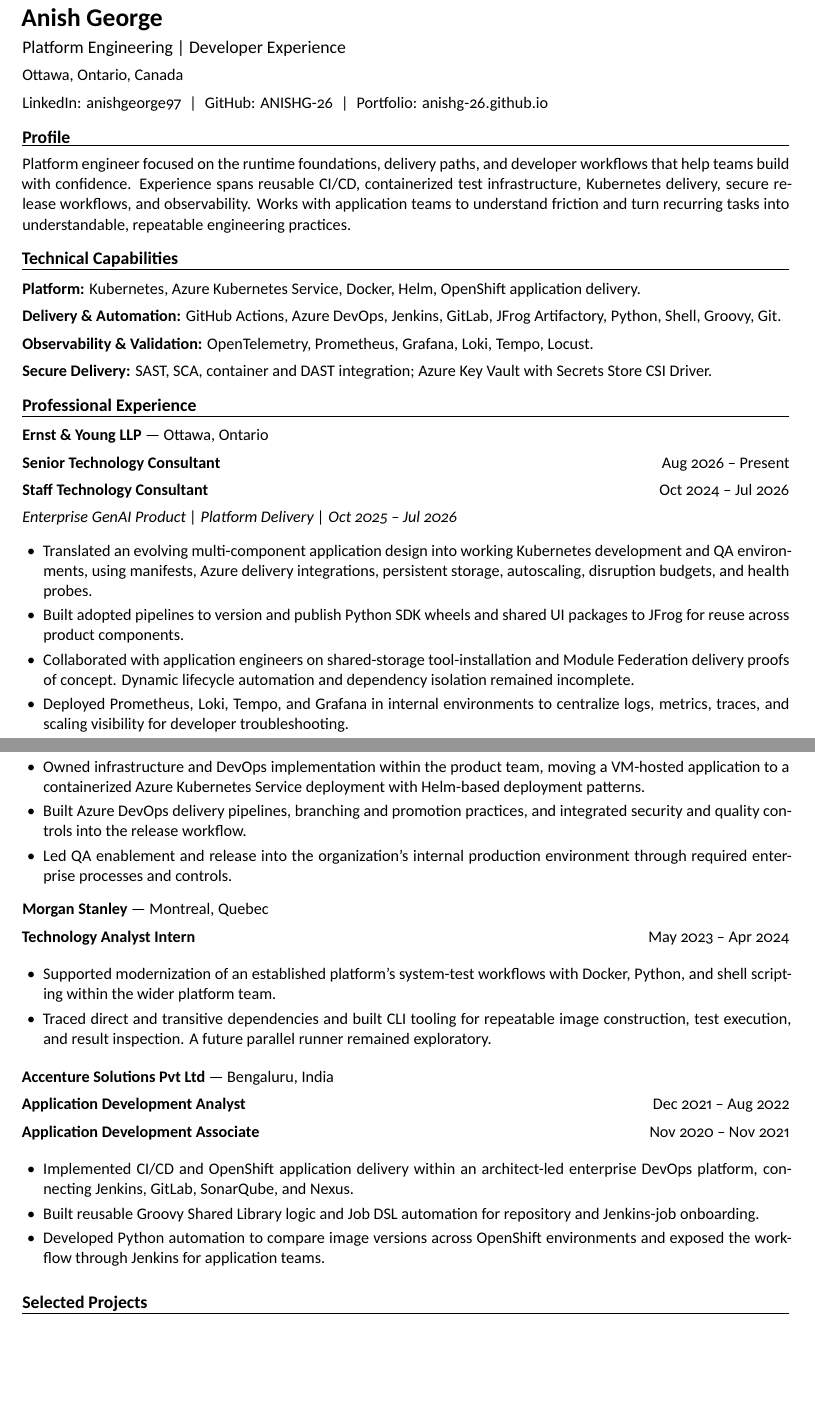
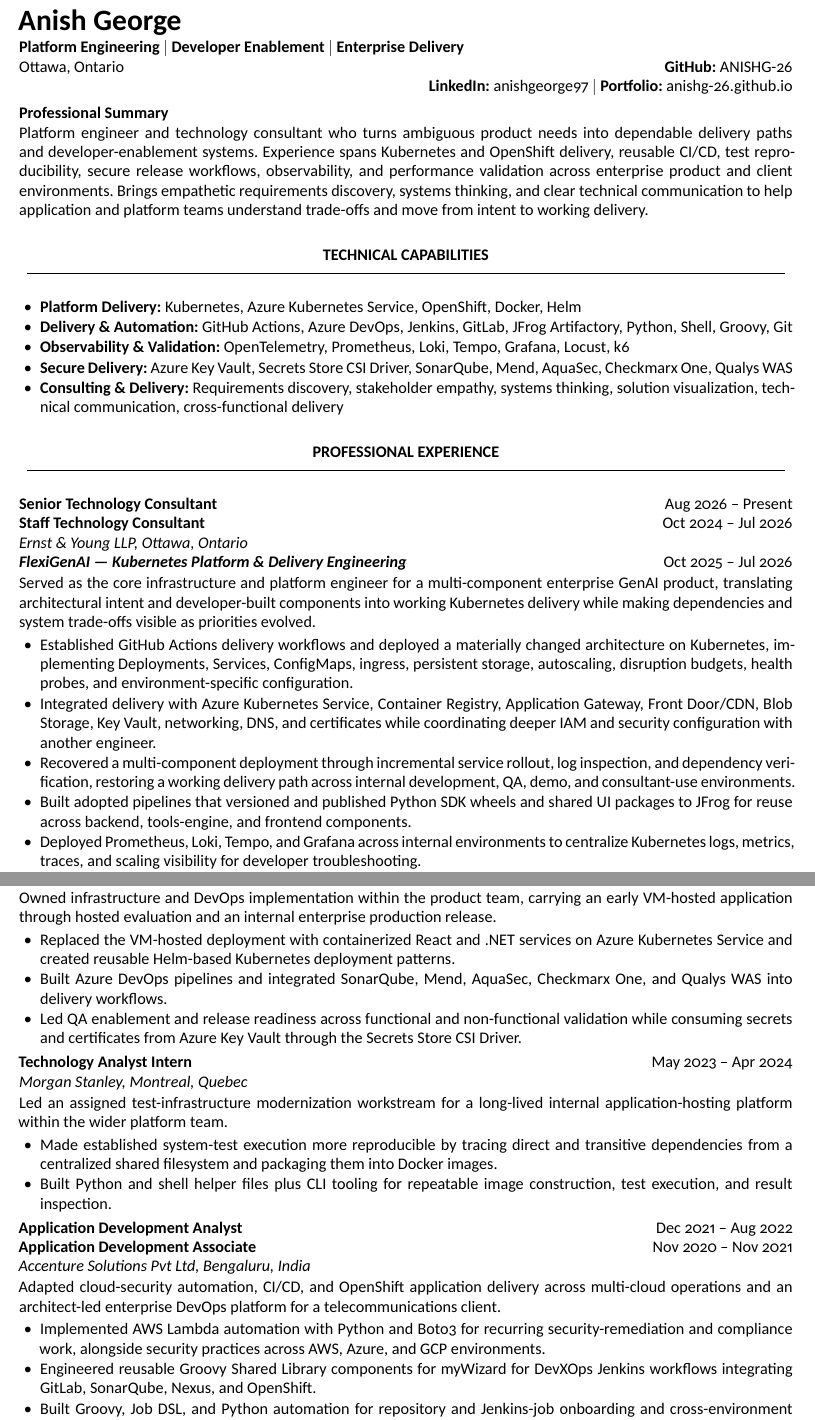
Before and after one commit to ANISHG-26/ANISHG-26.github.io, a LaTeX CV (docs/resume/anish-george-public.tex): two parts of pages 1 and 2 of 2, joined at a grey line, cut so that both start at the same text, the shorter picture padded with empty space. Compiled offline with XeLaTeX.

Commit message:
content: align portfolio and public resume

```diff
--- a/docs/resume/anish-george-public.tex
+++ b/docs/resume/anish-george-public.tex
@@ -3,4 +3,5 @@
 \usepackage[T1]{fontenc}
 \usepackage[default]{carlito}
+\renewcommand{\familydefault}{\sfdefault}
 \usepackage[hidelinks]{hyperref}
 \usepackage{microtype}
@@ -9,5 +13 @@
 \setlength{\parindent}{0pt}
-\setlength{\parskip}{5pt}
-\renewenvironment{itemize}{\begin{list}{\textbullet}{\setlength{\leftmargin}{1.3em}\setlength{\itemsep}{3pt}\setlength{\topsep}{4pt}\setlength{\parsep}{0pt}}}{\end{list}}
-\newcommand{\sect}[1]{\vspace{5pt}{\large\bfseries #1}\par\vspace{1pt}\hrule\vspace{4pt}}
-\newcommand{\role}[2]{\textbf{#1}\hfill #2\par}
@@ -14,32 +32,44 @@
 \begin{document}
-{\LARGE\bfseries Anish George}\par
-{\large Platform Engineering | Developer Experience}\par
-Ottawa, Ontario, Canada\par
-\href{https://www.linkedin.com/in/anishgeorge97}{LinkedIn: anishgeorge97}\enspace |\enspace
-\href{https://github.com/ANISHG-26}{GitHub: ANISHG-26}\enspace |\enspace
-\href{https://anishg-26.github.io/}{Portfolio: anishg-26.github.io}
+{\fontsize{20pt}{20pt}\selectfont\bfseries Anish George}\par
+\vspace{2pt}
+\TwoColLine{\textbf{Platform Engineering $\mid$ Developer Enablement $\mid$ Enterprise Delivery}}{}
+\TwoColLine{Ottawa, Ontario}{\textbf{GitHub:} \href{https://github.com/ANISHG-26}{ANISHG-26}}
+\TwoColLine{}{\textbf{LinkedIn:} \href{https://www.linkedin.com/in/anishgeorge97}{anishgeorge97} $\mid$ \textbf{Portfolio:} \href{https://anishg-26.github.io/}{anishg-26.github.io}}
 
-\sect{Profile}
-Platform engineer focused on the runtime foundations, delivery paths, and developer
-workflows that help teams build with confidence. Experience spans reusable CI/CD,
-containerized test infrastructure, Kubernetes delivery, secure release workflows,
-and observability. Works with application teams to understand friction and turn
-recurring tasks into understandable, repeatable engineering practices.
+\vspace{5pt}
+\textbf{Professional Summary}\\
+Platform engineer and technology consultant who turns ambiguous product needs into
+dependable delivery paths and developer-enablement systems. Experience spans
+Kubernetes and OpenShift delivery, reusable CI/CD, test reproducibility, secure
+release workflows, observability, and performance validation across enterprise
+product and client environments. Brings empathetic requirements discovery, systems
+thinking, and clear technical communication to help application and platform teams
+understand trade-offs and move from intent to working delivery.
+\par
 
-\sect{Technical Capabilities}
-\textbf{Platform:} Kubernetes, Azure Kubernetes Service, Docker, Helm, OpenShift application delivery.\par
-\textbf{Delivery \& Automation:} GitHub Actions, Azure DevOps, Jenkins, GitLab, JFrog Artifactory, Python, Shell, Groovy, Git.\par
-\textbf{Observability \& Validation:} OpenTelemetry, Prometheus, Grafana, Loki, Tempo, Locust.\par
-\textbf{Secure Delivery:} SAST, SCA, container and DAST integration; Azure Key Vault with Secrets Store CSI Driver.
+\ResumeSection{Technical Capabilities}
+\begin{ResumeItems}
+\PB{\textbf{Platform Delivery:} Kubernetes, Azure Kubernetes Service, OpenShift, Docker, Helm}
+\PB{\textbf{Delivery \& Automation:} GitHub Actions, Azure DevOps, Jenkins, GitLab, JFrog Artifactory, Python, Shell, Groovy, Git}
+\PB{\textbf{Observability \& Validation:} OpenTelemetry, Prometheus, Loki, Tempo, Grafana, Locust, k6}
+\PB{\textbf{Secure Delivery:} Azure Key Vault, Secrets Store CSI Driver, SonarQube, Mend, AquaSec, Checkmarx One, Qualys WAS}
+\PB{\textbf{Consulting \& Delivery:} Requirements discovery, stakeholder empathy, systems thinking, solution visualization, technical communication, cross-functional delivery}
+\end{ResumeItems}
 
-\sect{Professional Experience}
-\textbf{Ernst \& Young LLP} --- Ottawa, Ontario\par
-\role{Senior Technology Consultant}{Aug 2026 -- Present}
-\role{Staff Technology Consultant}{Oct 2024 -- Jul 2026}
-\textit{Enterprise GenAI Product | Platform Delivery | Oct 2025 -- Jul 2026}
-\begin{itemize}
-\item Translated an evolving multi-component application design into working Kubernetes development and QA environments, using manifests, Azure delivery integrations, persistent storage, autoscaling, disruption budgets, and health probes.
-\item Built adopted pipelines to version and publish Python SDK wheels and shared UI packages to JFrog for reuse across product components.
-\item Collaborated with application engineers on shared-storage tool-installation and Module Federation delivery proofs of concept. Dynamic lifecycle automation and dependency isolation remained incomplete.
-\item Deployed Prometheus, Loki, Tempo, and Grafana in internal environments to centralize logs, metrics, traces, and scaling visibility for developer troubleshooting.
-\item Built an initial k6 proof of concept and integrated developer-authored Locust tests into CI/CD; proposed weighted usage scenarios implemented by another engineer.
+\ResumeSection{Professional Experience}
+\RoleLine{Senior Technology Consultant}{Aug 2026 \textendash{} Present}
+\RoleLine{Staff Technology Consultant}{Oct 2024 \textendash{} Jul 2026}
+\OrgLine{Ernst \& Young LLP, Ottawa, Ontario}
+\TwoColLine{\textbf{\textit{FlexiGenAI \textemdash{} Kubernetes Platform \& Delivery Engineering}}}{Oct 2025 \textendash{} Jul 2026}
+\RoleSummary{Served as the core infrastructure and platform engineer for a
+multi-component enterprise GenAI product, translating architectural intent and
+developer-built components into working Kubernetes delivery while making
+dependencies and system trade-offs visible as priorities evolved.}
+\EngineeringWorkLabel
+\begin{ResumeItems}
+\PB{Established GitHub Actions delivery workflows and deployed a materially changed architecture on Kubernetes, implementing Deployments, Services, ConfigMaps, ingress, persistent storage, autoscaling, disruption budgets, health probes, and environment-specific configuration.}
+\PB{Integrated delivery with Azure Kubernetes Service, Container Registry, Application Gateway, Front Door/CDN, Blob Storage, Key Vault, networking, DNS, and certificates while coordinating deeper IAM and security configuration with another engineer.}
+\PB{Recovered a multi-component deployment through incremental service rollout, log inspection, and dependency verification, restoring a working delivery path across internal development, QA, demo, and consultant-use environments.}
+\PB{Built adopted pipelines that versioned and published Python SDK wheels and shared UI packages to JFrog for reuse across backend, tools-engine, and frontend components.}
+\PB{Deployed Prometheus, Loki, Tempo, and Grafana across internal environments to centralize Kubernetes logs, metrics, traces, and scaling visibility for developer troubleshooting.}
+\PB{Migrated repositories from Azure DevOps to GitHub and removed more than 200 stale branches with CSV-driven automation; integrated developer-authored Locust tests into CI/CD and built an initial k6 proof of concept.}
@@ -56,22 +79,38 @@
-\item Owned infrastructure and DevOps implementation within the product team, moving a VM-hosted application to a containerized Azure Kubernetes Service deployment with Helm-based deployment patterns.
-\item Built Azure DevOps delivery pipelines, branching and promotion practices, and integrated security and quality controls into the release workflow.
-\item Led QA enablement and release into the organization's internal production environment through required enterprise processes and controls.
-\end{itemize}
+\OrgContinuationLine{Ernst \& Young LLP (continued)}{Oct 2024 \textendash{} Present}
+\ContextLine{Internal Cybersecurity Product \textemdash{} Infrastructure \& DevSecOps Delivery}
+\RoleSummary{Owned infrastructure and DevOps implementation within the product
+team, carrying an early VM-hosted application through hosted evaluation and an
+internal enterprise production release.}
+\EngineeringWorkLabel
+\begin{ResumeItems}
+\PB{Replaced the VM-hosted deployment with containerized React and .NET services on Azure Kubernetes Service and created reusable Helm-based Kubernetes deployment patterns.}
+\PB{Built Azure DevOps pipelines and integrated SonarQube, Mend, AquaSec, Checkmarx One, and Qualys WAS into delivery workflows.}
+\PB{Led QA enablement and release readiness across functional and non-functional validation while consuming secrets and certificates from Azure Key Vault through the Secrets Store CSI Driver.}
+\end{ResumeItems}
 
-\textbf{Morgan Stanley} --- Montreal, Quebec\par
-\role{Technology Analyst Intern}{May 2023 -- Apr 2024}
-\begin{itemize}
-\item Supported modernization of an established platform’s system-test workflows with Docker, Python, and shell scripting within the wider platform team.
-\item Traced direct and transitive dependencies and built CLI tooling for repeatable image construction, test execution, and result inspection. A future parallel runner remained exploratory.
-\end{itemize}
+\vspace{3pt}
+\RoleLine{Technology Analyst Intern}{May 2023 \textendash{} Apr 2024}
+\OrgLine{Morgan Stanley, Montreal, Quebec}
+\RoleSummary{Led an assigned test-infrastructure modernization workstream for a
+long-lived internal application-hosting platform within the wider platform team.}
+\EngineeringWorkLabel
+\begin{ResumeItems}
+\PB{Made established system-test execution more reproducible by tracing direct and transitive dependencies from a centralized shared filesystem and packaging them into Docker images.}
+\PB{Built Python and shell helper files plus CLI tooling for repeatable image construction, test execution, and result inspection.}
+\end{ResumeItems}
 
-\textbf{Accenture Solutions Pvt Ltd} --- Bengaluru, India\par
-\role{Application Development Analyst}{Dec 2021 -- Aug 2022}
-\role{Application Development Associate}{Nov 2020 -- Nov 2021}
-\begin{itemize}
-\item Implemented CI/CD and OpenShift application delivery within an architect-led enterprise DevOps platform, connecting Jenkins, GitLab, SonarQube, and Nexus.
-\item Built reusable Groovy Shared Library logic and Job DSL automation for repository and Jenkins-job onboarding.
-\item Developed Python automation to compare image versions across OpenShift environments and exposed the workflow through Jenkins for application teams.
-\end{itemize}
+\vspace{3pt}
+\RoleLine{Application Development Analyst}{Dec 2021 \textendash{} Aug 2022}
+\RoleLine{Application Development Associate}{Nov 2020 \textendash{} Nov 2021}
+\OrgLine{Accenture Solutions Pvt Ltd, Bengaluru, India}
+\RoleSummary{Adapted cloud-security automation, CI/CD, and OpenShift application
+delivery across multi-cloud operations and an architect-led enterprise DevOps
+platform for a telecommunications client.}
+\EngineeringWorkLabel
+\begin{ResumeItems}
+\PB{Implemented AWS Lambda automation with Python and Boto3 for recurring security-remediation and compliance work, alongside security practices across AWS, Azure, and GCP environments.}
+\PB{Engineered reusable Groovy Shared Library components for myWizard for DevXOps Jenkins workflows integrating GitLab, SonarQube, Nexus, and OpenShift.}
+\PB{Built Groovy, Job DSL, and Python automation for repository and Jenkins-job onboarding and cross-environment OpenShift image-version comparison exposed through Jenkins.}
+\PB{Delivered application components through bastion-host access in an internet-restricted client environment, adapting OpenShift workloads within customer-managed VMware-backed compute.}
+\end{ResumeItems}
 
-\sect{Selected Projects}
```
Also changed, not shown: _data/experience.yml (+17 -12 lines), _data/projects.yml (+0 -9 lines), _data/skills.yml (+0 -1 lines), _projects/music-recommendation-chatbot.md (+1 -0 lines), assets/resume/anish-george-resume.pdf, docs/resume/README.md, docs/resume/anish-george-public.tex (66 more changed lines), 3 other files.
